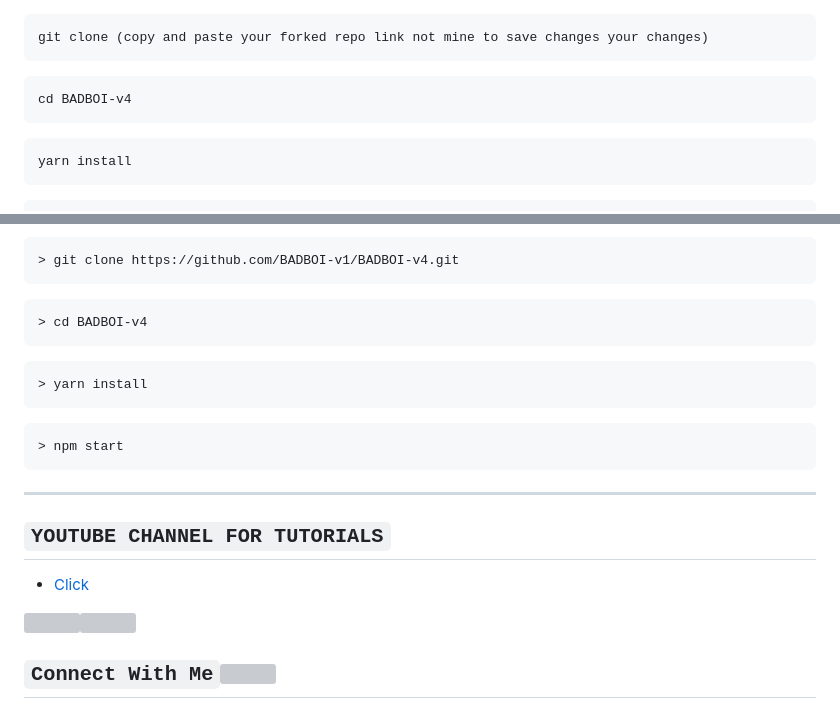
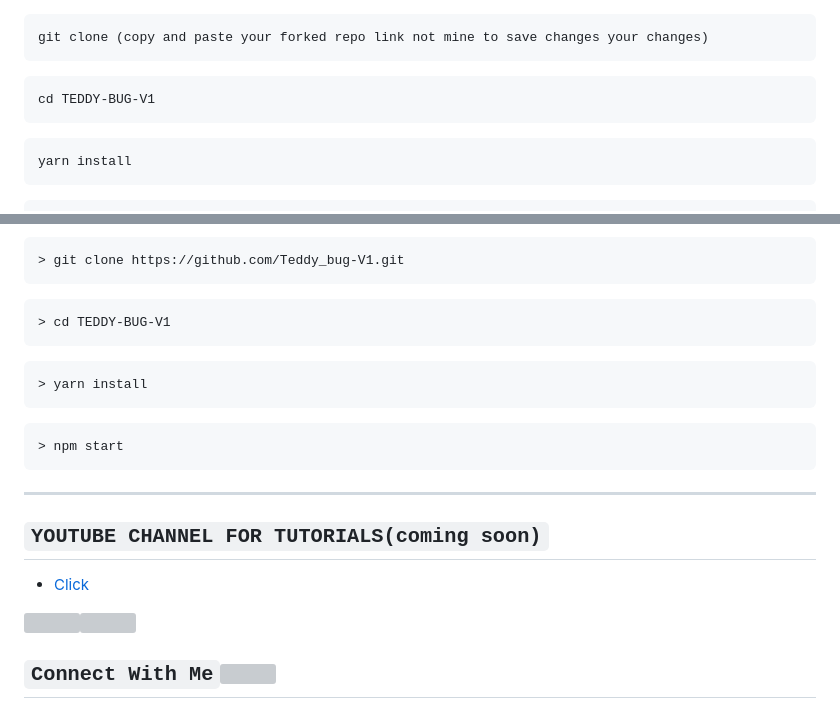
Before and after one commit to Teddytech1/Teddy_bug-V1, a Markdown page: README.md, 2 parts joined by grey strips. Rendered like a GitHub page; grey boxes are pictures that could not be loaded.

````diff
--- a/README.md
+++ b/README.md
@@ -150,7 +150,7 @@ pkg install yarn
 git clone (copy and paste your forked repo link not mine to save changes your changes)
 ```
 ```
-cd BADBOI-v4
+cd TEDDY-BUG-V1
 ```
 ```
 yarn install
@@ -176,10 +176,10 @@ npm i -g forever && forever index.js && forever save && forever logs
 - [Download Libwebp](https://developers.google.com/speed/webp/download)
 
 ```cmd
-> git clone https://github.com/BADBOI-v1/BADBOI-v4.git
+> git clone https://github.com/Teddy_bug-V1.git
 ```
 ```
-> cd BADBOI-v4
+> cd TEDDY-BUG-V1
 ```
 ```
 > yarn install
@@ -190,5 +190,5 @@ npm i -g forever && forever index.js && forever save && forever logs
 
 
 -------
-## ```YOUTUBE CHANNEL FOR TUTORIALS```
+## ```YOUTUBE CHANNEL FOR TUTORIALS(coming soon)```
 
````
Also changed, not shown: other parts of README.md (+1 -1 lines).
